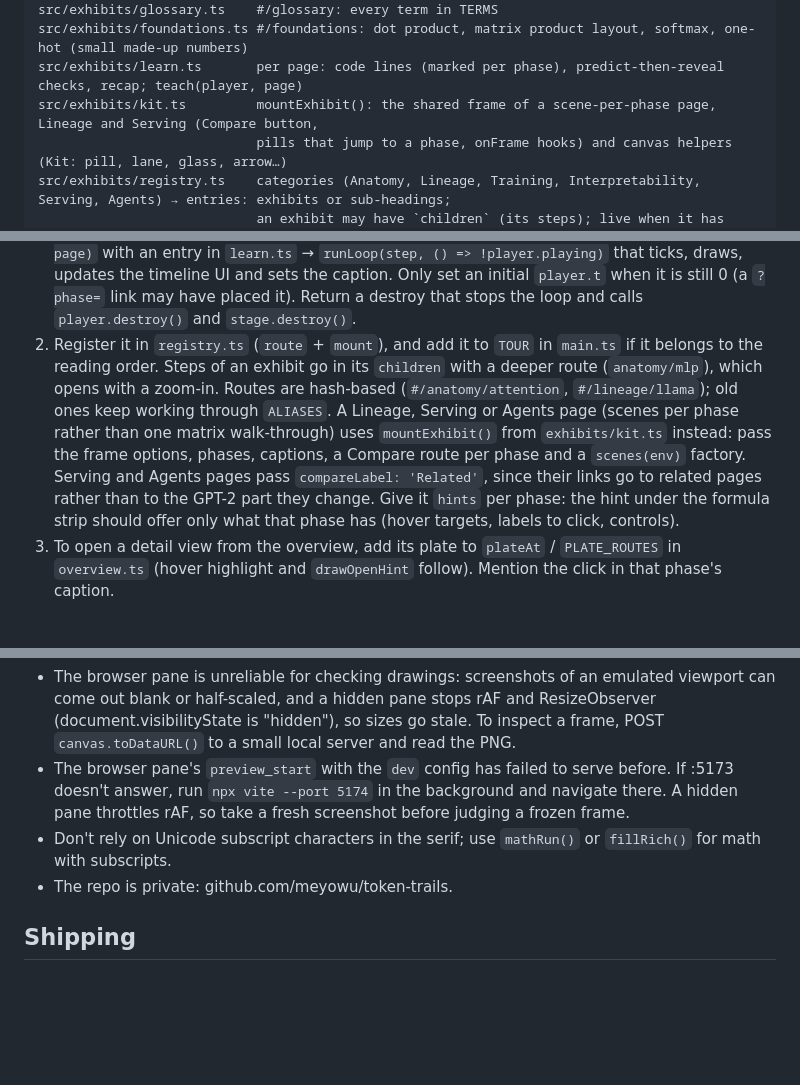
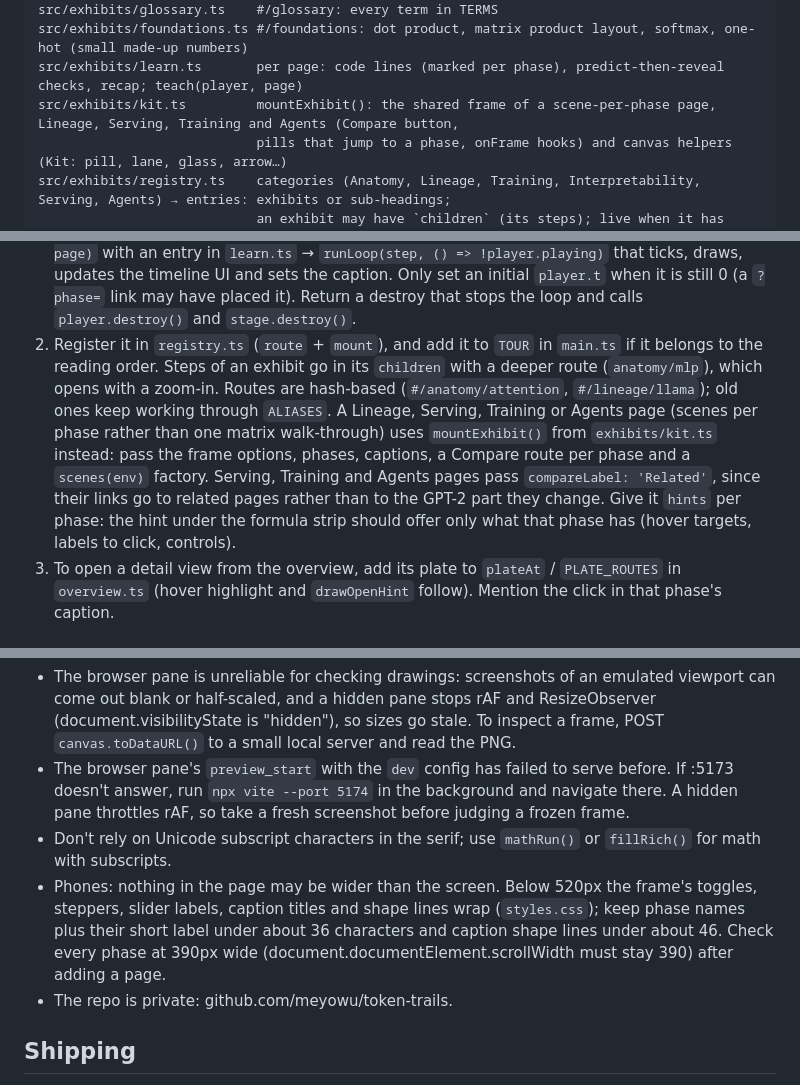
Before and after one commit to meyowu/llm-visualizer-token-trails, a Markdown page: CLAUDE.md, 3 parts joined by grey strips. Drawn GitHub-style; blank space fills up the shorter version.

Commit message:
Describe the shared frame's use by every section, and the phone-width rule
Fixes #70

Co-Authored-By: Claude Opus 5.5 <noreply@anthropic.com>

```diff
--- a/CLAUDE.md
+++ b/CLAUDE.md
@@ -38,7 +38,7 @@ src/exhibits/start.ts       landing page (#/start, the default): live next-token
 src/exhibits/glossary.ts    #/glossary: every term in TERMS
 src/exhibits/foundations.ts #/foundations: dot product, matrix product layout, softmax, one-hot (small made-up numbers)
 src/exhibits/learn.ts       per page: code lines (marked per phase), predict-then-reveal checks, recap; teach(player, page)
-src/exhibits/kit.ts         mountExhibit(): the shared frame of a scene-per-phase page, Lineage and Serving (Compare button,
+src/exhibits/kit.ts         mountExhibit(): the shared frame of a scene-per-phase page, Lineage, Serving, Training and Agents (Compare button,
                             pills that jump to a phase, onFrame hooks) and canvas helpers (Kit: pill, lane, glass, arrow…)
 src/exhibits/registry.ts    categories (Anatomy, Lineage, Training, Interpretability, Serving, Agents) → entries: exhibits or sub-headings;
                             an exhibit may have `children` (its steps); live when it has `route` and `mount`
@@ -189,7 +189,7 @@ src/exhibits/agents/
 
 1. Write `mountX(root, nav): () => void`: `createFrame` (with `formula: true` for a detail view) → `new Stage` → `new Player(PHASES, frame.controls)` → `new MatrixKit(stage, tokens, frame.setFormula)` → set `player.describe` (caption per phase, for All steps) → `teach(player, page)` with an entry in `learn.ts` → `runLoop(step, () => !player.playing)` that ticks, draws, updates the timeline UI and sets the caption. Only set an initial `player.t` when it is still 0 (a `?phase=` link may have placed it). Return a destroy that stops the loop and calls `player.destroy()` and `stage.destroy()`.
 2. Register it in `registry.ts` (`route` + `mount`), and add it to `TOUR` in `main.ts` if it belongs to the reading order. Steps of an exhibit go in its `children` with a deeper route (`anatomy/mlp`), which opens with a zoom-in. Routes are hash-based (`#/anatomy/attention`, `#/lineage/llama`); old ones keep working through `ALIASES`.
-   A Lineage, Serving or Agents page (scenes per phase rather than one matrix walk-through) uses `mountExhibit()` from `exhibits/kit.ts` instead: pass the frame options, phases, captions, a Compare route per phase and a `scenes(env)` factory. Serving and Agents pages pass `compareLabel: 'Related'`, since their links go to related pages rather than to the GPT-2 part they change. Give it `hints` per phase: the hint under the formula strip should offer only what that phase has (hover targets, labels to click, controls).
+   A Lineage, Serving, Training or Agents page (scenes per phase rather than one matrix walk-through) uses `mountExhibit()` from `exhibits/kit.ts` instead: pass the frame options, phases, captions, a Compare route per phase and a `scenes(env)` factory. Serving, Training and Agents pages pass `compareLabel: 'Related'`, since their links go to related pages rather than to the GPT-2 part they change. Give it `hints` per phase: the hint under the formula strip should offer only what that phase has (hover targets, labels to click, controls).
 3. To open a detail view from the overview, add its plate to `plateAt` / `PLATE_ROUTES` in `overview.ts` (hover highlight and `drawOpenHint` follow). Mention the click in that phase's caption.
 
 ## Conventions
@@ -218,6 +218,7 @@ src/exhibits/agents/
 - The browser pane is unreliable for checking drawings: screenshots of an emulated viewport can come out blank or half-scaled, and a hidden pane stops rAF and ResizeObserver (document.visibilityState is "hidden"), so sizes go stale. To inspect a frame, POST `canvas.toDataURL()` to a small local server and read the PNG.
 - The browser pane's `preview_start` with the `dev` config has failed to serve before. If :5173 doesn't answer, run `npx vite --port 5174` in the background and navigate there. A hidden pane throttles rAF, so take a fresh screenshot before judging a frozen frame.
 - Don't rely on Unicode subscript characters in the serif; use `mathRun()` or `fillRich()` for math with subscripts.
+- Phones: nothing in the page may be wider than the screen. Below 520px the frame's toggles, steppers, slider labels, caption titles and shape lines wrap (`styles.css`); keep phase names plus their short label under about 36 characters and caption shape lines under about 46. Check every phase at 390px wide (document.documentElement.scrollWidth must stay 390) after adding a page.
 - The repo is private: github.com/meyowu/token-trails.
 
 ## Shipping
```
